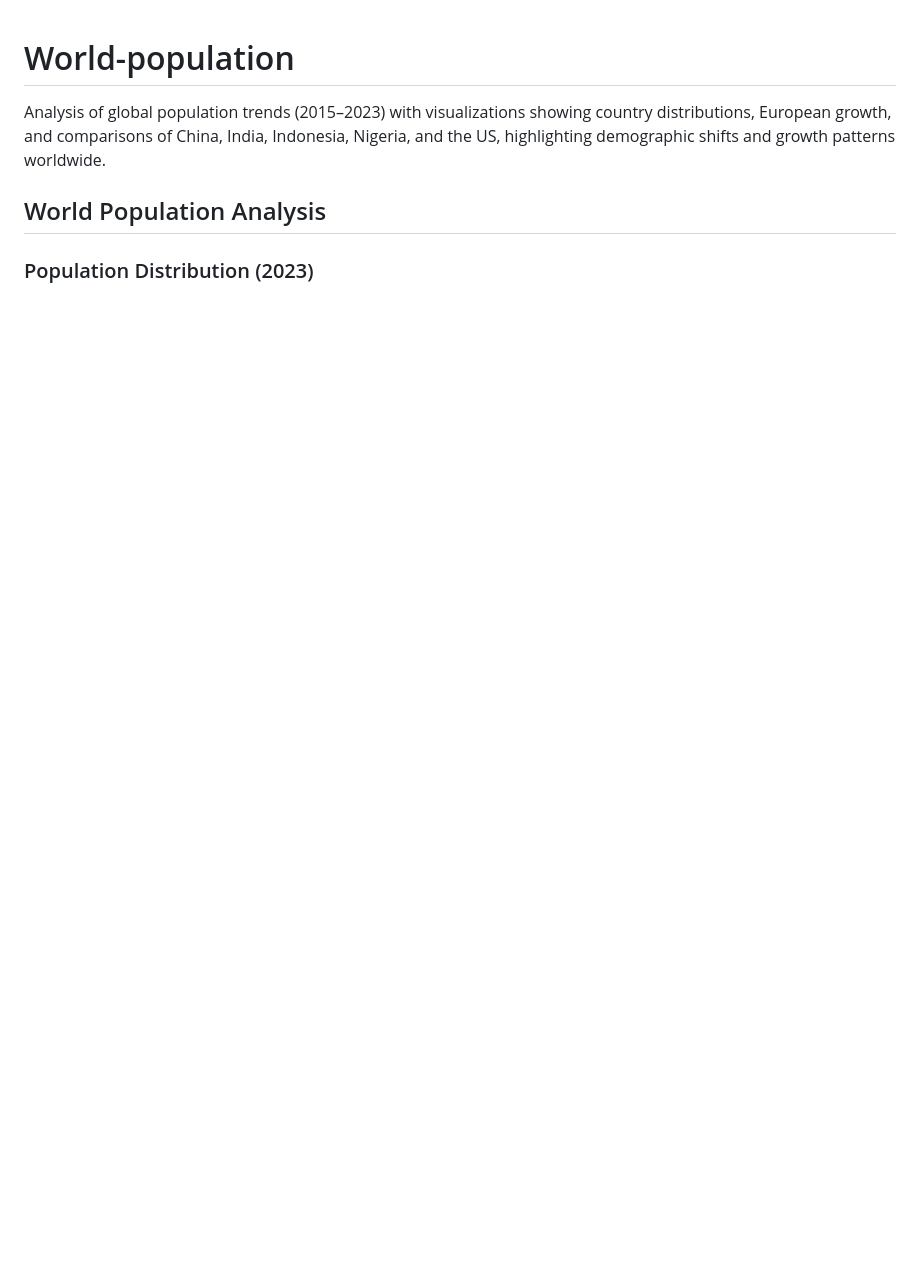
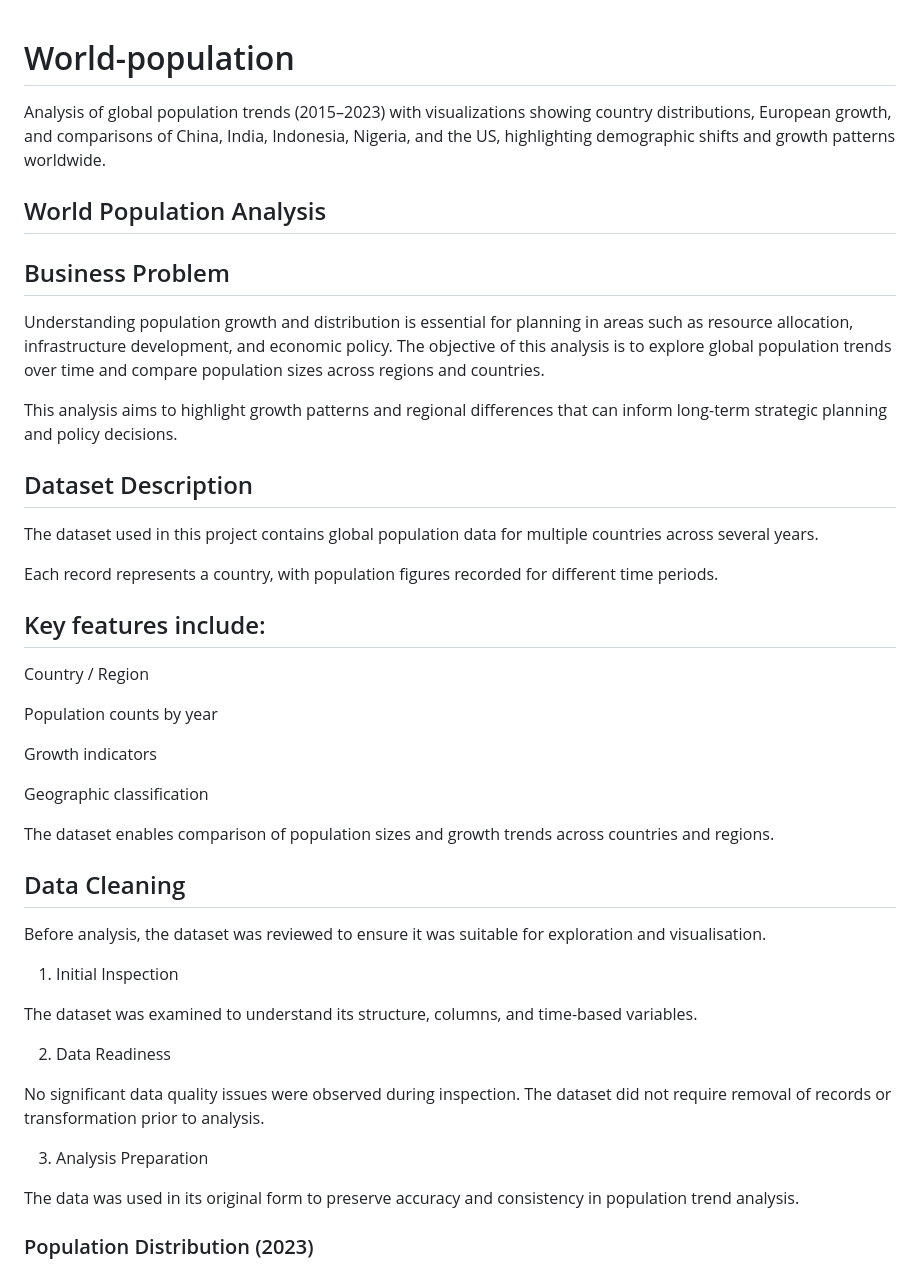
Before and after one commit to lizmtetwa/world-population, a Markdown page: README.md, the part around the change. Drawn GitHub-style; blank space fills up the shorter version.

```diff
--- a/README.md
+++ b/README.md
@@ -1,6 +1,49 @@
 # World-population
 Analysis of global population trends (2015–2023) with visualizations showing country distributions, European growth, and comparisons of China, India, Indonesia, Nigeria, and the US, highlighting demographic shifts and growth patterns worldwide.
 ## World Population Analysis
+
+## Business Problem
+
+Understanding population growth and distribution is essential for planning in areas such as resource allocation, infrastructure development, and economic policy.
+The objective of this analysis is to explore global population trends over time and compare population sizes across regions and countries.
+
+This analysis aims to highlight growth patterns and regional differences that can inform long-term strategic planning and policy decisions.
+
+## Dataset Description
+
+The dataset used in this project contains global population data for multiple countries across several years.
+
+Each record represents a country, with population figures recorded for different time periods.
+
+## Key features include:
+
+Country / Region
+
+Population counts by year
+
+Growth indicators
+
+Geographic classification
+
+The dataset enables comparison of population sizes and growth trends across countries and regions.
+
+## Data Cleaning
+
+Before analysis, the dataset was reviewed to ensure it was suitable for exploration and visualisation.
+
+1. Initial Inspection
+
+The dataset was examined to understand its structure, columns, and time-based variables.
+
+2. Data Readiness
+
+No significant data quality issues were observed during inspection. The dataset did not require removal of records or transformation prior to analysis.
+
+3. Analysis Preparation
+
+The data was used in its original form to preserve accuracy and consistency in population trend analysis.
+
+
 
 ### Population Distribution (2023)
 ![Population Distribution](population_distribution_2023.png)
```
